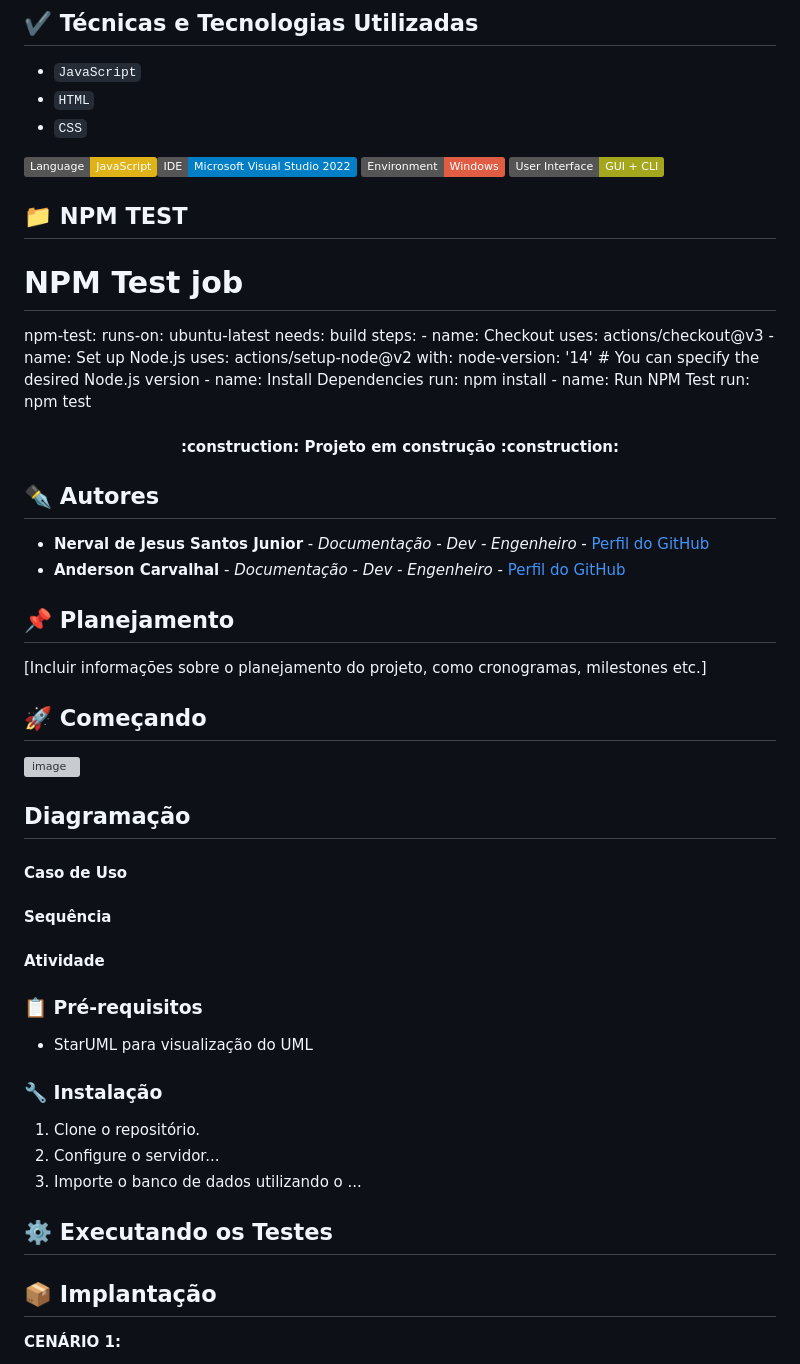
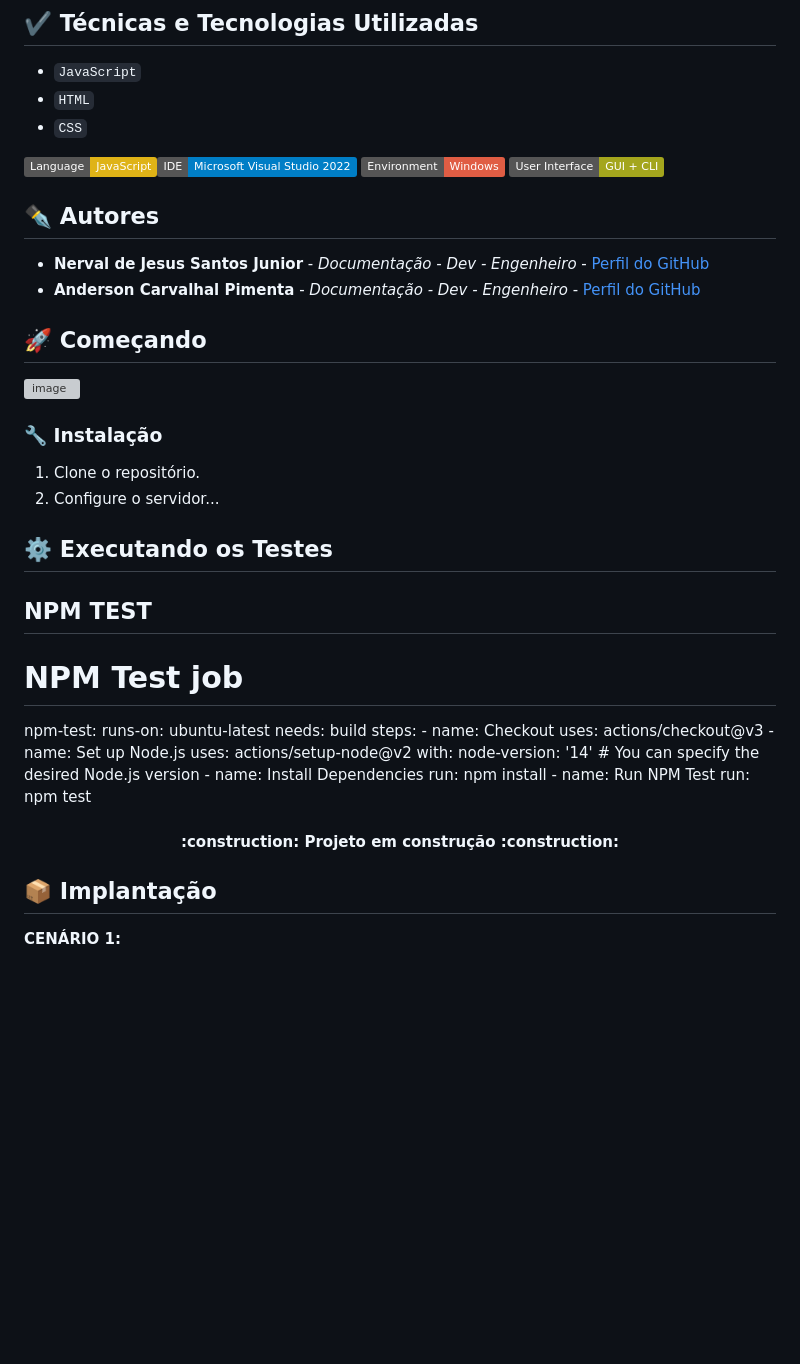
Before and after one commit to andersoncarvalhal-dev/Calculadora, a Markdown page: README.md, the part around one of its changes. Rendered like a GitHub page; badges without logos; blank space fills up the shorter version; grey boxes are pictures that could not be loaded.

```diff
--- a/README.md
+++ b/README.md
@@ -13,7 +13,24 @@ Projeto em andamento, visando a prática com a linguagem JavaScript e HTML.
 
 ![](https://img.shields.io/badge/Language-JavaScript-yellow)![](https://img.shields.io/badge/IDE-Microsoft%20Visual%20Studio%202022-blue) ![](https://img.shields.io/badge/Environment-Windows-red) ![](https://img.shields.io/badge/User%20Interface-GUI%20%2B%20CLI-yellowgreen)
 
-## 📁 NPM TEST
+
+## ✒️ Autores
+
+* **Nerval de Jesus Santos Junior** - *Documentação - Dev - Engenheiro* - [Perfil do GitHub](https://github.com/nervaljunior)
+* **Anderson Carvalhal Pimenta** - *Documentação - Dev - Engenheiro* - [Perfil do GitHub](https://github.com/andersoncarvalhal-dev)
+
+
+## 🚀 Começando
+
+![image](https://github.com/andersoncarvalhal-dev/Calculadora/assets/108685222/f08e198c-b35b-4744-bc0a-de905da91f36)
+
+### 🔧 Instalação
+
+1. Clone o repositório.
+2. Configure o servidor...
+
+## ⚙️ Executando os Testes
+## NPM TEST
 # NPM Test job
   npm-test:
     runs-on: ubuntu-latest
@@ -33,42 +50,6 @@ Projeto em andamento, visando a prática com a linguagem JavaScript e HTML.
 <h4 align="center">
     :construction:  Projeto em construção  :construction:
 </h4>
-
-## ✒️ Autores
-
-* **Nerval de Jesus Santos Junior** - *Documentação - Dev - Engenheiro* - [Perfil do GitHub](https://github.com/nervaljunior)
-* **Anderson Carvalhal** - *Documentação - Dev - Engenheiro* - [Perfil do GitHub](https://github.com/andersoncarvalhal-dev)
-
-## 📌 Planejamento
-
-[Incluir informações sobre o planejamento do projeto, como cronogramas, milestones etc.]
-
-## 🚀 Começando
-
-![image](https://github.com/andersoncarvalhal-dev/Calculadora/assets/108685222/f08e198c-b35b-4744-bc0a-de905da91f36)
-
-## Diagramação
-
-#### Caso de Uso
-
-
-#### Sequência
-
-
-
-#### Atividade
-
-### 📋 Pré-requisitos
-
-- StarUML para visualização do UML
-
-### 🔧 Instalação
-
-1. Clone o repositório.
-2. Configure o servidor...
-3. Importe o banco de dados utilizando o ...
-
-## ⚙️ Executando os Testes
 
 
 
```
Also changed, not shown: other parts of README.md (+1 -21 lines).
